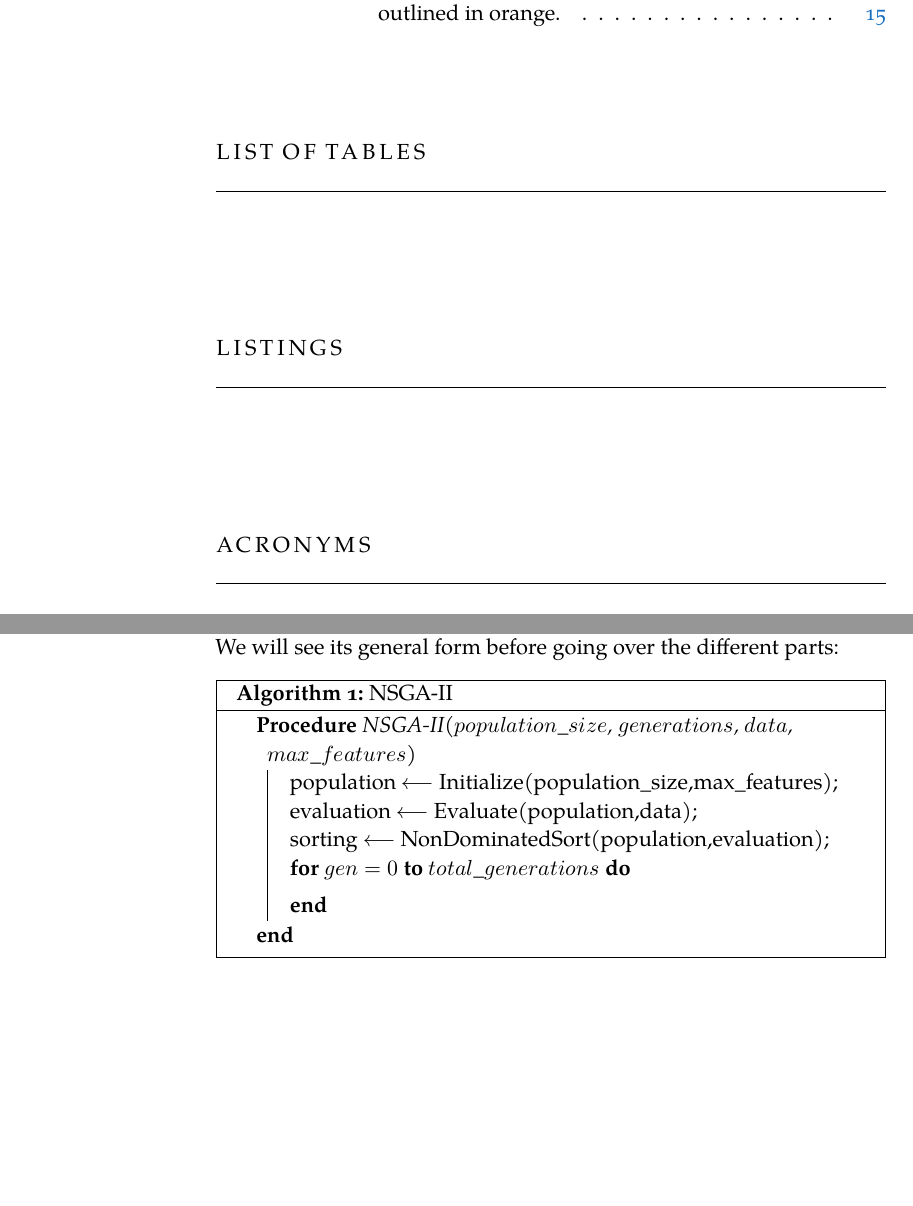
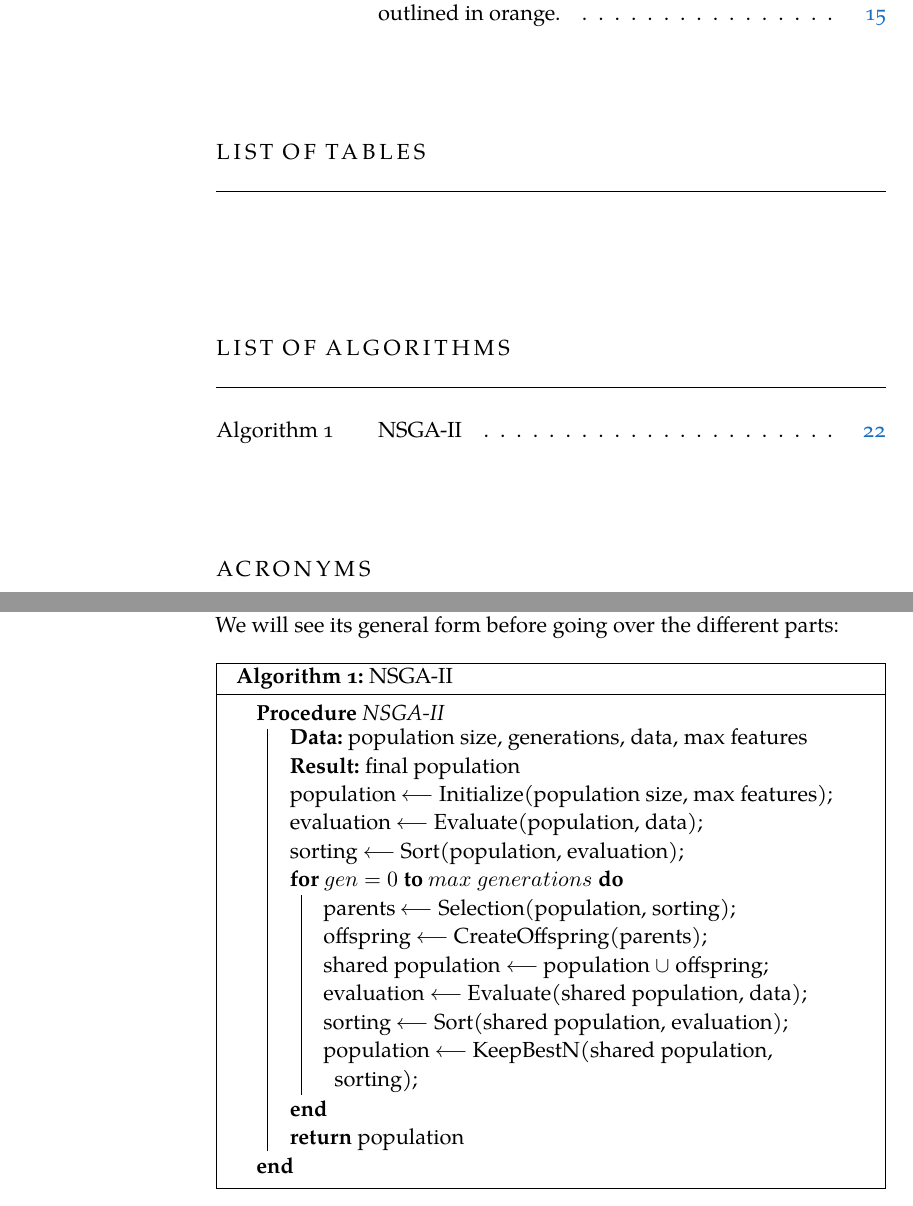
Before and after one commit to jleon95/UGR_TFG, a LaTeX thesis (doc/Thesis.tex, which reads doc/Chapters/Chapter05.tex, doc/FrontBackmatter/Contents.tex): two parts of pages 8 and 31 of 33, joined at a grey line, cut so that both start at the same text, the shorter picture padded with empty space. Compiled offline with XeLaTeX; a missing font is replaced by an installed copy or a similar font.

Commit message:
Finished NSGA-II pseudocode

```diff
--- a/doc/Chapters/Chapter05.tex
+++ b/doc/Chapters/Chapter05.tex
@@ -9,18 +9,29 @@ We previously hinted in chapter \ref{ch:background} at a binary representation w
 
 	The main body of the algorithm corresponds to a typical \acs{NSGA-II} layout. We will see its general form before going over the different parts:
 
-	\vspace{0.2cm}
+	\vspace{0.3cm}
 
 	\begin{algorithm}[H]
 
-		\Proc{NSGA-II($population\_size$, $generations$, $data$, $max\_features$)}{
+		\Proc{NSGA-II}{
 
-			population $\longleftarrow$ Initialize(population\_size,max\_features)\;
-			evaluation $\longleftarrow$ Evaluate(population,data)\;
-			sorting $\longleftarrow$ NonDominatedSort(population,evaluation)\;
+			\KwData{population size, generations, data, max features}
+			\KwResult{final population}
+			population $\longleftarrow$ Initialize(population size, max features)\;
+			evaluation $\longleftarrow$ Evaluate(population, data)\;
+			sorting $\longleftarrow$ Sort(population, evaluation)\;
 
-			\For{$gen = 0$ \KwTo $total\_generations$}{
+			\For{$gen = 0$ \KwTo $max$ $generations$}{
+
+				parents $\longleftarrow$ Selection(population, sorting)\;
+				offspring $\longleftarrow$ CreateOffspring(parents)\;
+				shared population $\longleftarrow$ population $\cup$ offspring\;
+				evaluation $\longleftarrow$ Evaluate(shared population, data)\;
+				sorting $\longleftarrow$ Sort(shared population, evaluation)\;
+				population $\longleftarrow$ KeepBestN(shared population, sorting)\;
 			}
+
+			\KwRet population
 		}
 
 		\caption{NSGA-II}
--- a/doc/FrontBackmatter/Contents.tex
+++ b/doc/FrontBackmatter/Contents.tex
@@ -47,8 +47,8 @@
     %\phantomsection
     \refstepcounter{dummy}
     %\addcontentsline{toc}{chapter}{\lstlistlistingname}
-    \pdfbookmark[1]{\lstlistlistingname}{lol}
-    \lstlistoflistings
+    \pdfbookmark[1]{\listalgorithmcfname}{loa}
+    \lstlistofalgorithms
 
     \vspace{8ex}
 
```
Also changed, not shown: doc/classicthesis.sty (+22 -0 lines), doc/classicthesis-config.tex (line endings or trailing spaces).
